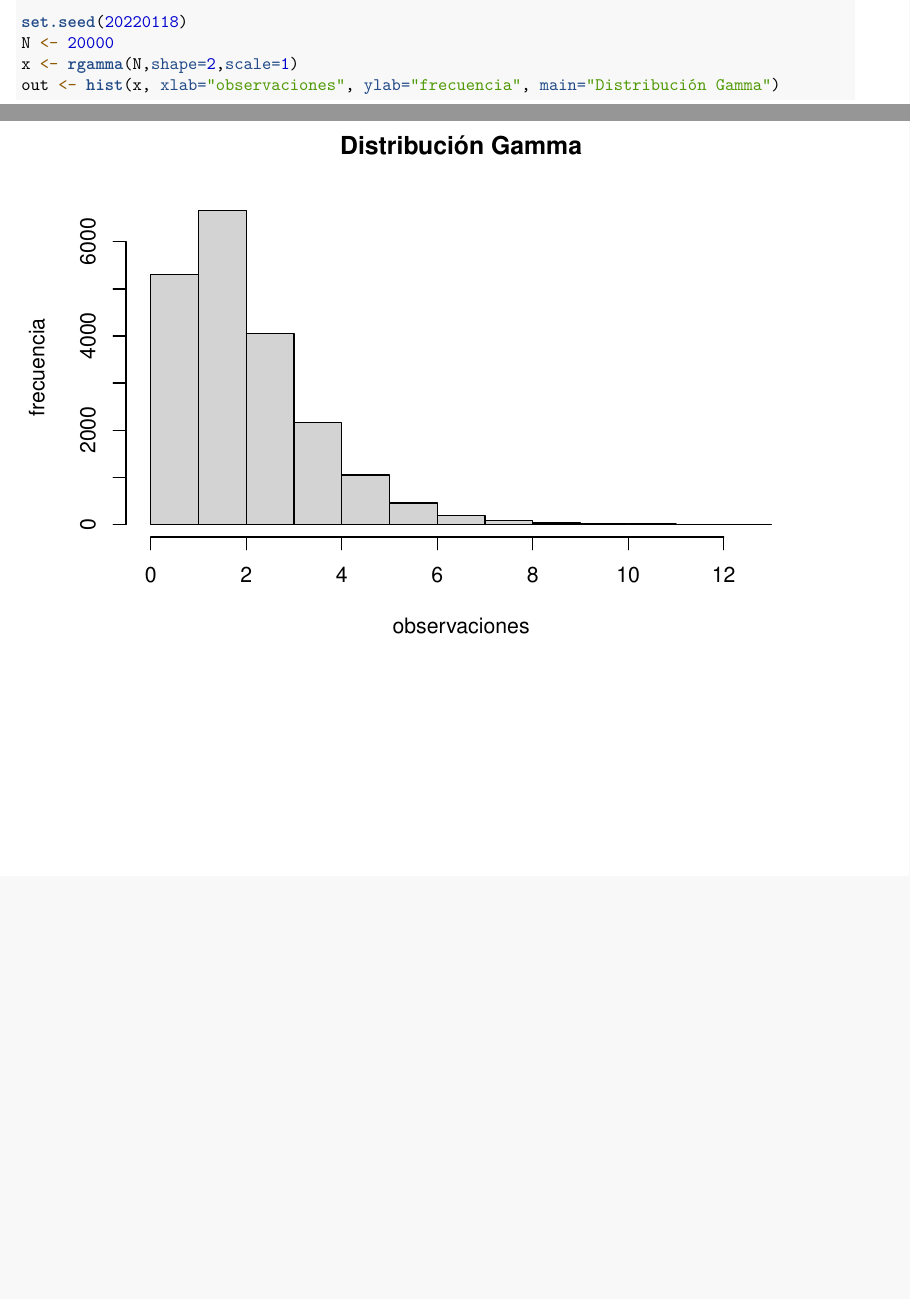
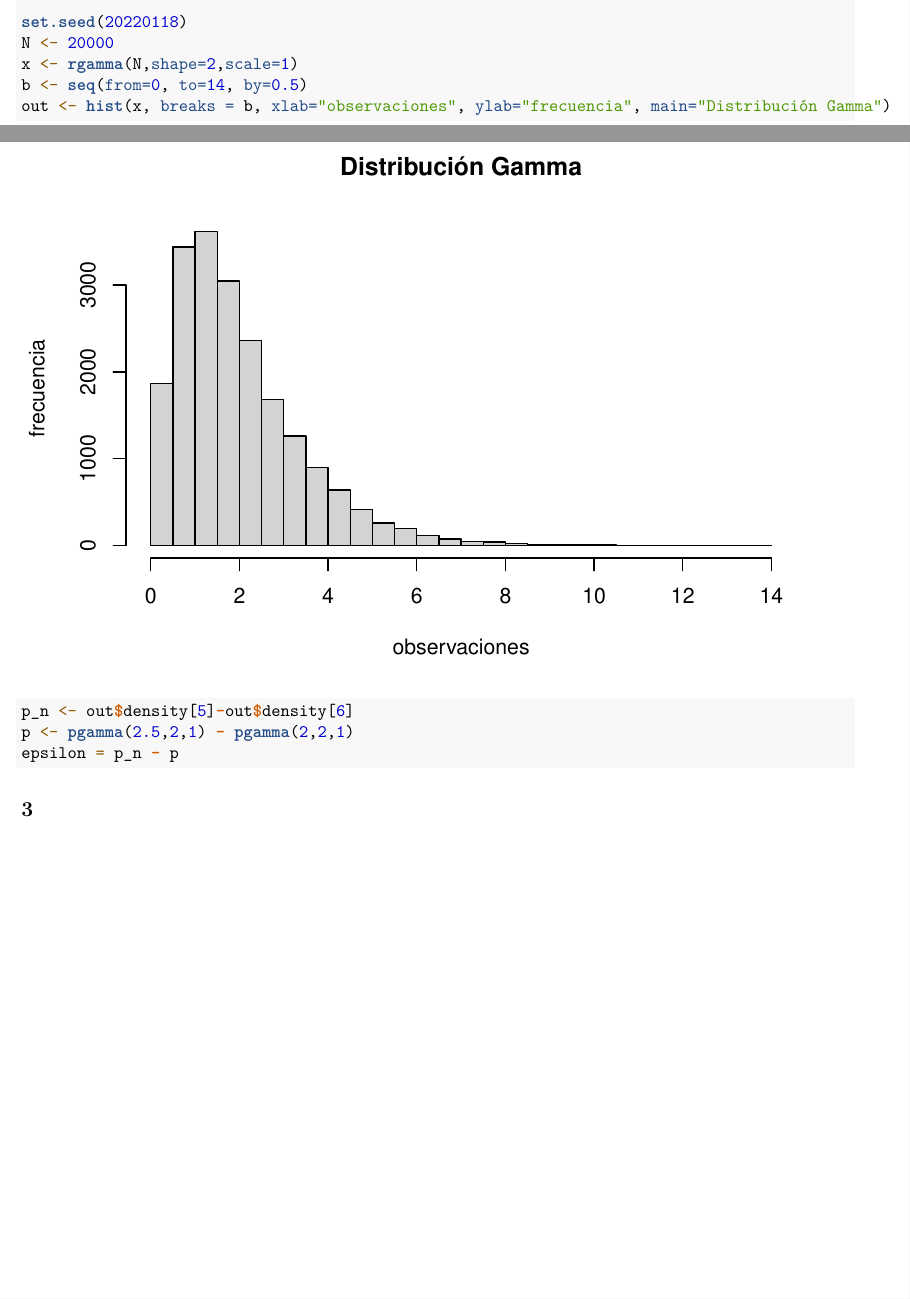
Before and after one commit to raarv/em, an R Markdown document (Control.Rmd): two parts of pages 1 and 2 of 2, joined at a grey line, cut so that both start at the same text, the shorter picture padded with empty space. Rendered offline with R 4.5, knitr and Pandoc, then LaTeX, with nearby package versions.

Commit message:
ejercicio 2

````diff
--- a/Control.Rmd
+++ b/Control.Rmd
@@ -31,5 +31,15 @@ data.frame(n, f, s, d, dr)
 set.seed(20220118)
 N <- 20000
 x <- rgamma(N,shape=2,scale=1)
-out <- hist(x, xlab="observaciones", ylab="frecuencia", main="Distribución Gamma")
+b <- seq(from=0, to=14, by=0.5)
+out <- hist(x, breaks = b, xlab="observaciones", ylab="frecuencia", main="Distribución Gamma")
+p_n <- out$density[5]-out$density[6]
+p <- pgamma(2.5,2,1) - pgamma(2,2,1)
+epsilon = p_n - p
 ```
+
+## 3
+
+```{r pressure, echo=TRUE}
+
+```
````
